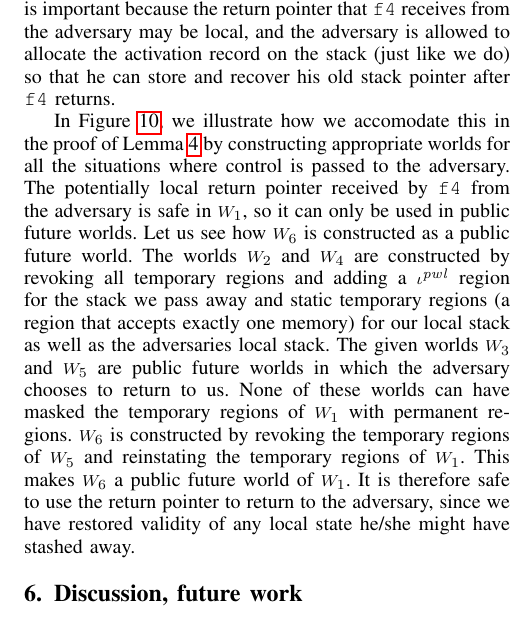
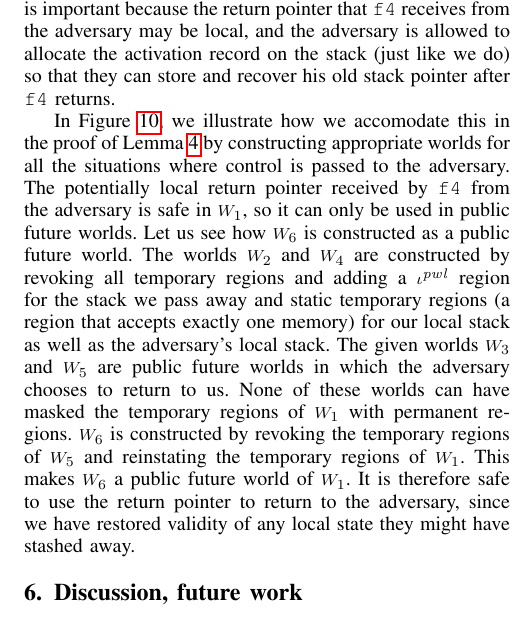
Before and after one commit to dominiquedevriese/capability-machine-reasoning-on-paper, a LaTeX paper (csf-2017/paper.tex): part of one column of page 11 of 14, cut so that both start at the same text. Compiled offline with pdfLaTeX; a missing font is replaced by an installed copy or a similar font; a LaTeX package or settings file that is missing is left out.

Commit message:
pass over LR section

```diff
--- a/csf-2017/paper.tex
+++ b/csf-2017/paper.tex
@@ -2190,7 +2190,7 @@ adversary is again allowed to rely on its old local state which means that we
 need to guarantee that the local state is unchanged. This is important because
 the return pointer that \texttt{f4} receives from the adversary may be local,
 and the adversary is allowed to allocate the activation record on the stack
-(just like we do) so that he can store and recover his old stack pointer after
+(just like we do) so that they can store and recover his old stack pointer after
 \texttt{f4} returns.
 
 In Figure~\ref{fig:worlds-in-pf-g1}, we illustrate how we accomodate this in the
@@ -2201,14 +2201,14 @@ $W_1$, so it can only be used in public future worlds. Let us see how $W_6$ is
 constructed as a public future world. The worlds $W_2$ and $W_4$ are constructed
 by revoking all temporary regions and adding a $\iota^\pwl$ region for the stack
 we pass away and static temporary regions (a region that accepts exactly one
-memory) for our local stack as well as the adversaries local stack. The given
+memory) for our local stack as well as the adversary's local stack. The given
 worlds $W_3$ and $W_5$ are public future worlds in which the adversary chooses
 to return to us. None of these worlds can have masked the temporary regions of
 $W_1$ with permanent regions. $W_6$ is constructed by revoking the temporary
 regions of $W_5$ and reinstating the temporary regions of $W_1$. This makes
 $W_6$ a public future world of $W_1$. It is therefore safe to use the return
 pointer to return to the adversary, since we have restored validity of any local
-state he/she might have stashed away.
+state they might have stashed away.
 
 \begin{figure}[t]
   \centering
```
Also changed, not shown: csf-2017/paper.tex (8 more changed lines).
